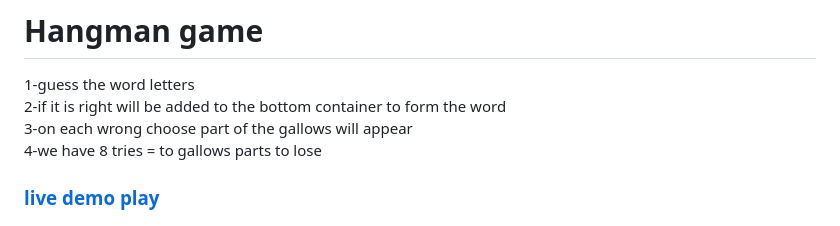
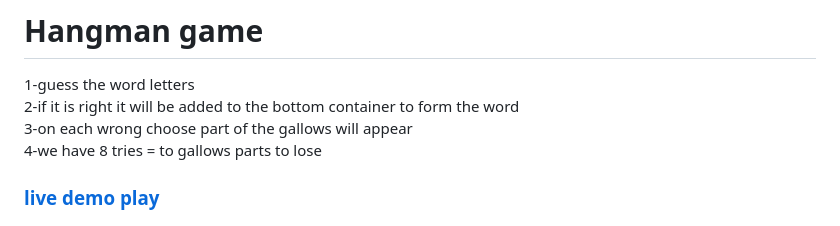
Before and after one commit to EmanEldeeb/JavaScript-tasks, a Markdown page: README.md, the part around the change. Drawn GitHub-style.

```diff
--- a/README.md
+++ b/README.md
@@ -58,7 +58,7 @@ small-mid js projects
 
 # Hangman game
 1-guess the word letters
-2-if it is right will be added to the bottom container to form the word
+2-if it is right it will be added to the bottom container to form the word
 3-on each wrong choose part of the gallows will appear
 4-we have 8 tries = to gallows parts to lose
   ### [live demo play](https://emaneldeeb.github.io/JavaScript-tasks/Hangman-game/index.html)
```
